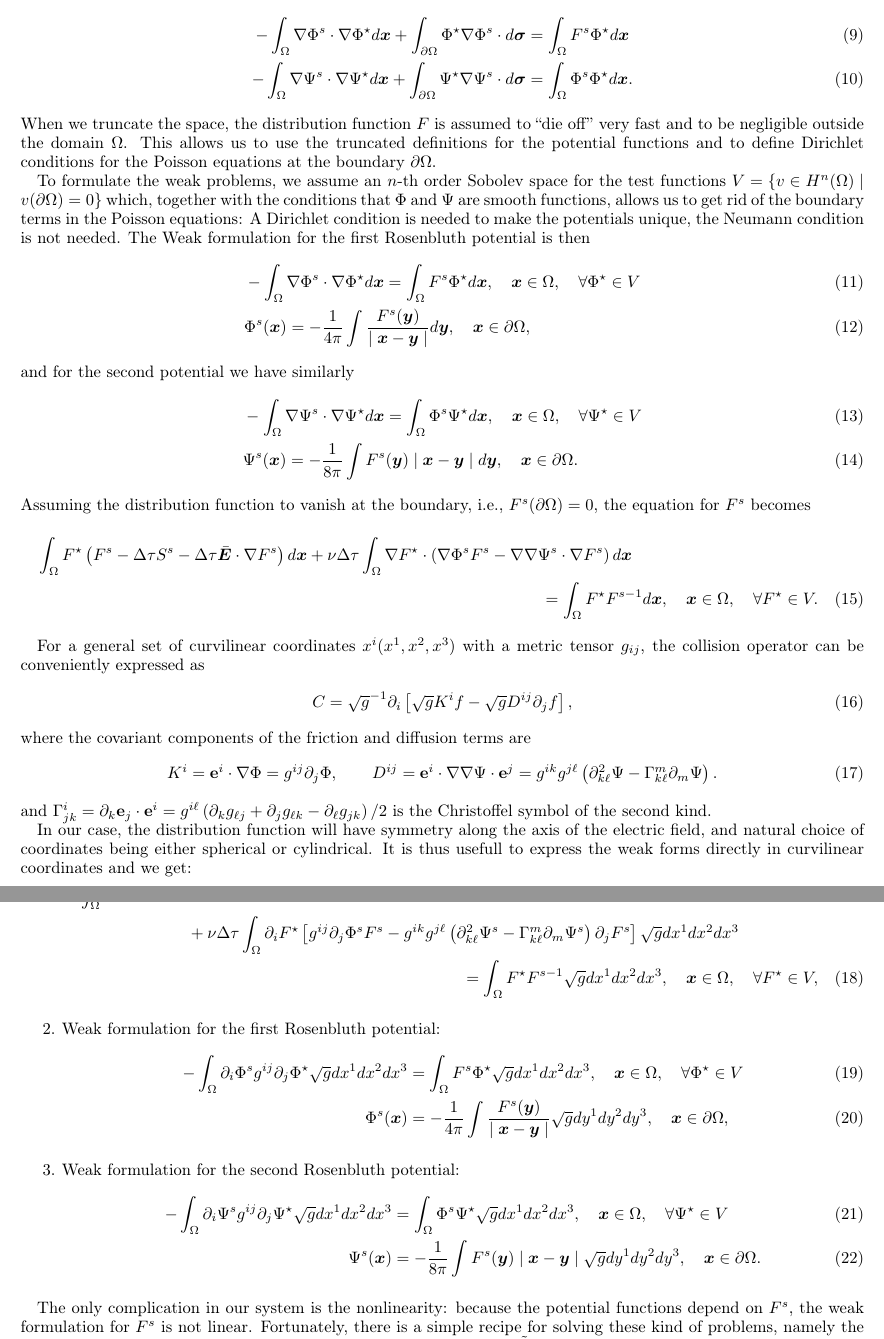
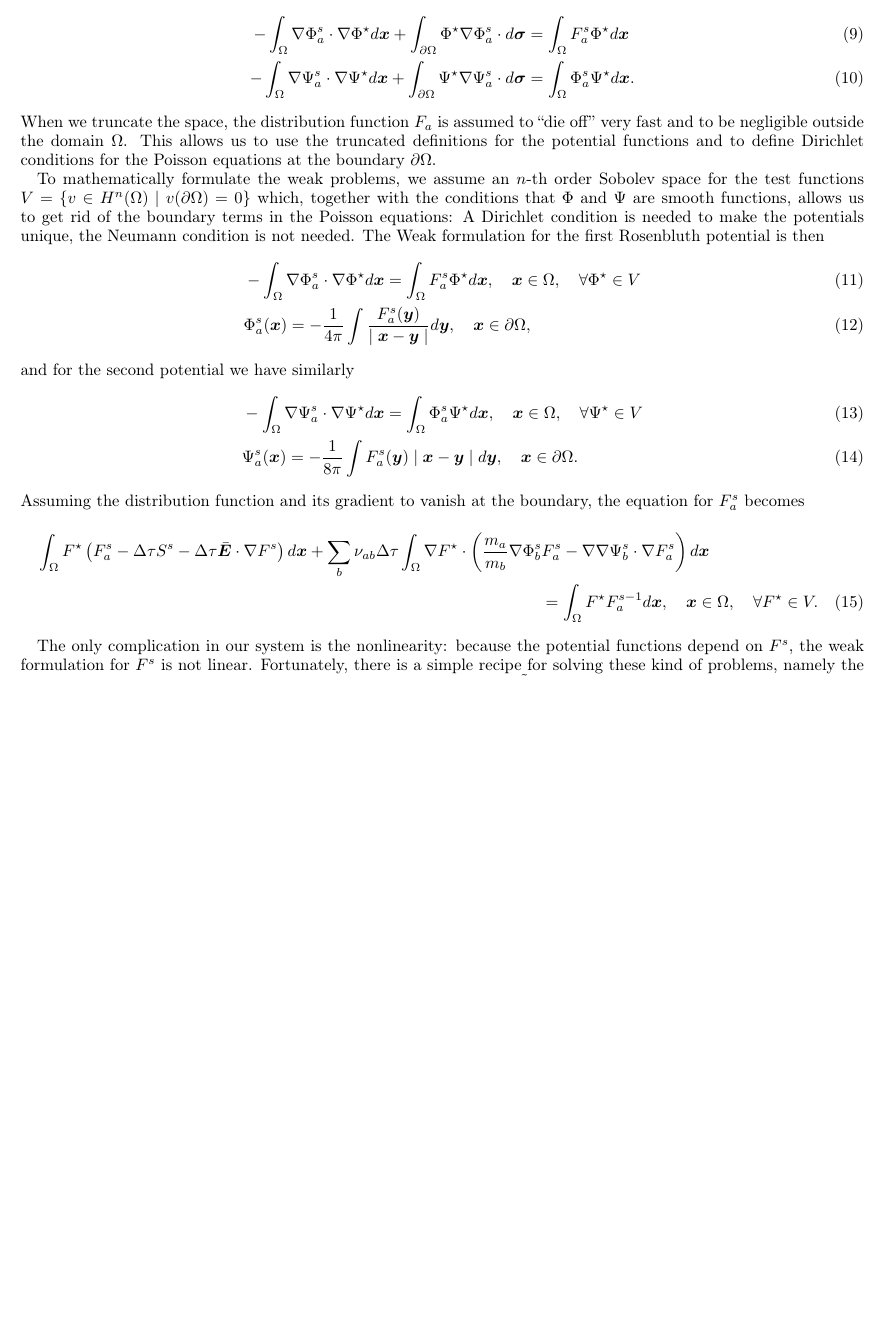
Before and after one commit to ehirvijo/fokker-planck-fenics, a LaTeX paper (documentation/physics_doc.tex): two parts of pages 2 and 3 of 6 before the commit and part of page 2 of 6 after it, the two joined at a grey line, cut so that both start at the same text, the shorter picture padded with empty space. Compiled offline with pdfLaTeX.

Commit message:
added the ion collision operator to the documentation.

```diff
--- a/documentation/physics_doc.tex
+++ b/documentation/physics_doc.tex
@@ -114,38 +114,36 @@ Because the kinetic equation is stiff, the time discretization should be backwar
 =\int_{\Omega}F^{\star}F^{s-1}d\bm{x}.
 \end{multline}
-Similarly we do for the Poisson equations
+Since the distributions $F_b$ are assumed given, we consider the Poisson equations only for the species $a$, the:
 \begin{align}
--\int_{\Omega}\nabla\Phi^s\cdot\nabla\Phi^{\star}d\bm{x}+\int_{\partial\Omega}\Phi^{\star}\nabla\Phi^s\cdot d\bm{\sigma}&=\int_{\Omega}F^s\Phi^{\star}d\bm{x}\\
--\int_{\Omega}\nabla\Psi^s\cdot\nabla\Psi^{\star}d\bm{x}+\int_{\partial\Omega}\Psi^{\star}\nabla\Psi^s\cdot d\bm{\sigma}&=\int_{\Omega}\Phi^s\Phi^{\star}d\bm{x}.
+-\int_{\Omega}\nabla\Phi_a^s\cdot\nabla\Phi^{\star}d\bm{x}+\int_{\partial\Omega}\Phi^{\star}\nabla\Phi_a^s\cdot d\bm{\sigma}&=\int_{\Omega}F_a^s\Phi^{\star}d\bm{x}\\
+-\int_{\Omega}\nabla\Psi_a^s\cdot\nabla\Psi^{\star}d\bm{x}+\int_{\partial\Omega}\Psi^{\star}\nabla\Psi_a^s\cdot d\bm{\sigma}&=\int_{\Omega}\Phi_a^s\Psi^{\star}d\bm{x}.
 \end{align}
-When we truncate the space, the distribution function $F$ is assumed to ``die off'' very fast and to be negligible outside the domain $\Omega$. This allows us to use the truncated definitions for the potential functions and to define Dirichlet conditions for the Poisson equations at the boundary $\partial\Omega$.
+When we truncate the space, the distribution function $F_a$ is assumed to ``die off'' very fast and to be negligible outside the domain $\Omega$. This allows us to use the truncated definitions for the potential functions and to define Dirichlet conditions for the Poisson equations at the boundary $\partial\Omega$.
 
-To formulate the weak problems, we assume an $n$-th order Sobolev space for the test functions $V=\{v\in H^n(\Omega) \mid v(\partial\Omega)=0 \}$ which, together with the conditions that $\Phi$ and $\Psi$ are smooth functions, allows us to get rid of the boundary terms in the Poisson equations: A Dirichlet condition is needed to make the potentials unique, the Neumann condition is not needed. The Weak formulation for the first Rosenbluth potential is then
+To mathematically formulate the weak problems, we assume an $n$-th order Sobolev space for the test functions $V=\{v\in H^n(\Omega) \mid v(\partial\Omega)=0 \}$ which, together with the conditions that $\Phi$ and $\Psi$ are smooth functions, allows us to get rid of the boundary terms in the Poisson equations: A Dirichlet condition is needed to make the potentials unique, the Neumann condition is not needed. The Weak formulation for the first Rosenbluth potential is then
 \begin{align}
-&-\int_{\Omega}\nabla\Phi^s\cdot\nabla\Phi^{\star}d\bm{x}=\int_{\Omega}F^s\Phi^{\star}d\bm{x}, \quad \bm{x}\in\Omega, \quad \forall \Phi^{\star}\in V\\
-&\Phi^s(\bm{x})=-\frac{1}{4\pi}\int \frac{F^s(\bm{y})}{\mid \bm{x}-\bm{y}\mid}d\bm{y}, \quad \bm{x}\in\partial\Omega,
+&-\int_{\Omega}\nabla\Phi_a^s\cdot\nabla\Phi^{\star}d\bm{x}=\int_{\Omega}F_a^s\Phi^{\star}d\bm{x}, \quad \bm{x}\in\Omega, \quad \forall \Phi^{\star}\in V\\
+&\Phi_a^s(\bm{x})=-\frac{1}{4\pi}\int \frac{F_a^s(\bm{y})}{\mid \bm{x}-\bm{y}\mid}d\bm{y}, \quad \bm{x}\in\partial\Omega,
 \end{align}
 and for the second potential we have similarly
 \begin{align}
-&-\int_{\Omega}\nabla\Psi^s\cdot\nabla\Psi^{\star}d\bm{x}=\int_{\Omega}\Phi^s\Psi^{\star}d\bm{x}, \quad \bm{x}\in\Omega, \quad \forall \Psi^{\star}\in V\\
-&\Psi^s(\bm{x})=-\frac{1}{8\pi}\int F^s(\bm{y})\mid \bm{x}-\bm{y}\mid d\bm{y}, \quad \bm{x}\in\partial\Omega.
+&-\int_{\Omega}\nabla\Psi_a^s\cdot\nabla\Psi^{\star}d\bm{x}=\int_{\Omega}\Phi_a^s\Psi^{\star}d\bm{x}, \quad \bm{x}\in\Omega, \quad \forall \Psi^{\star}\in V\\
+&\Psi_a^s(\bm{x})=-\frac{1}{8\pi}\int F_a^s(\bm{y})\mid \bm{x}-\bm{y}\mid d\bm{y}, \quad \bm{x}\in\partial\Omega.
 \end{align}
-Assuming the distribution function to vanish at the boundary, i.e., $F^s(\partial\Omega)=0$, the equation for $F^s$ becomes
+Assuming the distribution function and its gradient to vanish at the boundary, the equation for $F_a^s$ becomes
 \begin{multline}
-\int_{\Omega}F^{\star}\left(F^s -\Delta\tau S^s-\Delta\tau\bar{\bm{E}}\cdot\nabla F^s\right)d\bm{x}
-+\nu\Delta\tau\int_{\Omega}\nabla F^{\star}\cdot\left(\nabla \Phi^s F^s-\nabla\nabla\Psi^s\cdot\nabla F^s\right)d\bm{x}\\
-=\int_{\Omega}F^{\star}F^{s-1}d\bm{x}, \quad \bm{x}\in\Omega, \quad \forall F^{\star}\in V.
+\int_{\Omega}F^{\star}\left(F_a^s -\Delta\tau S^s-\Delta\tau\bar{\bm{E}}\cdot\nabla F^s\right)d\bm{x}
++\sum_b\nu_{ab}\Delta\tau\int_{\Omega}\nabla F^{\star}\cdot\left(\frac{m_a}{m_b}\nabla \Phi_b^s F_a^s-\nabla\nabla\Psi_b^s\cdot\nabla F_a^s\right)d\bm{x}\\
+=\int_{\Omega}F^{\star}F_a^{s-1}d\bm{x}, \quad \bm{x}\in\Omega, \quad \forall F^{\star}\in V.
 \end{multline}
 
-For a general set of curvilinear coordinates $x^{i}(x^1,x^2,x^3)$ with a metric tensor $g_{ij}$, the collision operator can be conveniently expressed as
-\begin{equation}
-C=\sqrt{g}^{-1}\partial_i\left[\sqrt{g}K^if-\sqrt{g}D^{ij}\partial_jf\right],
-\end{equation}
-where the covariant components of the friction and diffusion terms are
-\begin{equation}
-K^i=\e^{i}\cdot \nabla\Phi = g^{ij}\partial_j\Phi,\qquad D^{ij}=\e^i\cdot\nabla\nabla\Psi\cdot\e^j=g^{ik}g^{j\ell}\left(\partial^2_{k\ell}\Psi-\Gamma^m_{k\ell}\partial_m \Psi\right).
-\end{equation}
-and $\Gamma^i_{jk}=\partial_k \e_j\cdot\e^i=g^{i\ell}\left(\partial_k g_{\ell j}+\partial_j g_{\ell k}-\partial_{\ell} g_{jk}\right)/2$ is the Christoffel symbol of the second kind.
+% For a general set of curvilinear coordinates $x^{i}(x^1,x^2,x^3)$ with a metric tensor $g_{ij}$, the collision operator can be conveniently expressed as
+% \begin{equation}
+% C=\sqrt{g}^{-1}\partial_i\left[\sqrt{g}K^if-\sqrt{g}D^{ij}\partial_jf\right],
+% \end{equation}
+% where the covariant components of the friction and diffusion terms are
+% \begin{equation}
+% K^i=\e^{i}\cdot \nabla\Phi = g^{ij}\partial_j\Phi,\qquad D^{ij}=\e^i\cdot\nabla\nabla\Psi\cdot\e^j=g^{ik}g^{j\ell}\left(\partial^2_{k\ell}\Psi-\Gamma^m_{k\ell}\partial_m \Psi\right).
+% \end{equation}
+% and $\Gamma^i_{jk}=\partial_k \e_j\cdot\e^i=g^{i\ell}\left(\partial_k g_{\ell j}+\partial_j g_{\ell k}-\partial_{\ell} g_{jk}\right)/2$ is the Christoffel symbol of the second kind.
 
-In our case, the distribution function will have symmetry along the axis of the electric field, and natural choice of coordinates being either spherical or cylindrical. It is thus usefull to express the weak forms directly in curvilinear coordinates and we get:
-\begin{itemize}
@@ -155,18 +150,23 @@ $F^s(\partial\Omega)=0$.
-\int_{\Omega}F^{\star}\left(F^s -\Delta\tau S^s-\Delta\tau\bar{E}^i\partial_i F^s\right)\sqrt{g}dx^1dx^2dx^3\\
-+\nu\Delta\tau\int_{\Omega}\partial_iF^{\star}\left[g^{ij}\partial_j\Phi^s F^s-g^{ik}g^{j\ell}\left(\partial^2_{k\ell}\Psi^s-\Gamma^m_{k\ell}\partial_m \Psi^s\right)\partial_j F^s\right]\sqrt{g}dx^1dx^2dx^3\\
-=\int_{\Omega}F^{\star}F^{s-1}\sqrt{g}dx^1dx^2dx^3, \quad \bm{x}\in\Omega, \quad \forall F^{\star}\in V,
-\end{multline}
-\item[2.] Weak formulation for the first Rosenbluth potential:
-\begin{align}
--\int_{\Omega}\partial_i\Phi^sg^{ij}\partial_j\Phi^{\star}\sqrt{g}dx^1dx^2dx^3&=\int_{\Omega}F^s\Phi^{\star}\sqrt{g}dx^1dx^2dx^3, \quad \bm{x}\in\Omega, \quad \forall \Phi^{\star}\in V\\
-\Phi^s(\bm{x})&=-\frac{1}{4\pi}\int \frac{F^s(\bm{y})}{\mid \bm{x}-\bm{y}\mid}\sqrt{g}dy^1dy^2dy^3, \quad \bm{x}\in\partial\Omega,
-\end{align}
-\item[3.] Weak formulation for the second Rosenbluth potential:
-\begin{align}
--\int_{\Omega}\partial_i\Psi^s g^{ij}\partial_j\Psi^{\star}\sqrt{g}dx^1dx^2dx^3&=\int_{\Omega}\Phi^s\Psi^{\star}\sqrt{g}dx^1dx^2dx^3, \quad \bm{x}\in\Omega, \quad \forall \Psi^{\star}\in V\\
-\Psi^s(\bm{x})&=-\frac{1}{8\pi}\int F^s(\bm{y})\mid \bm{x}-\bm{y}\mid \sqrt{g}dy^1dy^2dy^3, \quad \bm{x}\in\partial\Omega.
-\end{align}
-\end{itemize}
+% In our case, the distribution function will have symmetry along the axis of the electric field, and natural choice of coordinates being either spherical or cylindrical. It is thus usefull to express the weak forms directly in curvilinear coordinates and we get:
+% \begin{itemize}
+% \item[1.] Weak formulation for the distribution function:
+% $F^s(\partial\Omega)=0$.
+% \begin{multline}
+% \int_{\Omega}F^{\star}\left(F^s -\Delta\tau S^s-\Delta\tau\bar{E}^i\partial_i F^s\right)\sqrt{g}dx^1dx^2dx^3\\
+% +\nu\Delta\tau\int_{\Omega}\partial_iF^{\star}\left[g^{ij}\partial_j\Phi^s F^s-g^{ik}g^{j\ell}\left(\partial^2_{k\ell}\Psi^s-\Gamma^m_{k\ell}\partial_m \Psi^s\right)\partial_j F^s\right]\sqrt{g}dx^1dx^2dx^3\\
+% =\int_{\Omega}F^{\star}F^{s-1}\sqrt{g}dx^1dx^2dx^3, \quad \bm{x}\in\Omega, \quad \forall F^{\star}\in V,
+% \end{multline}
+% \item[2.] Weak formulation for the first Rosenbluth potential:
+% \begin{align}
+% -\int_{\Omega}\partial_i\Phi^sg^{ij}\partial_j\Phi^{\star}\sqrt{g}dx^1dx^2dx^3&=\int_{\Omega}F^s\Phi^{\star}\sqrt{g}dx^1dx^2dx^3, \quad \bm{x}\in\Omega, \quad \forall \Phi^{\star}\in V\\
+% \Phi^s(\bm{x})&=-\frac{1}{4\pi}\int \frac{F^s(\bm{y})}{\mid \bm{x}-\bm{y}\mid}\sqrt{g}dy^1dy^2dy^3, \quad \bm{x}\in\partial\Omega,
+% \end{align}
+% \item[3.] Weak formulation for the second Rosenbluth potential:
+% \begin{align}
+% -\int_{\Omega}\partial_i\Psi^s g^{ij}\partial_j\Psi^{\star}\sqrt{g}dx^1dx^2dx^3&=\int_{\Omega}\Phi^s\Psi^{\star}\sqrt{g}dx^1dx^2dx^3, \quad \bm{x}\in\Omega, \quad \forall \Psi^{\star}\in V\\
+% \Psi^s(\bm{x})&=-\frac{1}{8\pi}\int F^s(\bm{y})\mid \bm{x}-\bm{y}\mid \sqrt{g}dy^1dy^2dy^3, \quad \bm{x}\in\partial\Omega.
+% \end{align}
+% \end{itemize}
 
 The only complication in our system is the nonlinearity: because the potential functions depend on $F^s$, the weak formulation for $F^s$ is not linear. Fortunately, there is a simple recipe for solving these kind of problems, namely the Banach or Picard-Lindel\"of iteration. One starts with some function $\tilde{F}$, uses that to compute approximations for the potential functions, and solves the weak problem for $F^s$ with simple matrix inversion. Then this solution is used to compute new values for the potentials, and an iterative method is ready. For our particular case this is expected to work reasonably well because the distribution is not expected to change radically due to collisions from one time point to the next. And since we have an initial state for the distribution function, our guess for the potentials is typically close to the correct expression. It is not uncommon at all to actually use only the first iteration, in which case the backward time differentiation results in an equation which can be solved with one matrix solve. Nevertheless, more sophisticated approaches also exist.
 
```
Also changed, not shown: documentation/physics_doc.tex (31 more changed lines).
